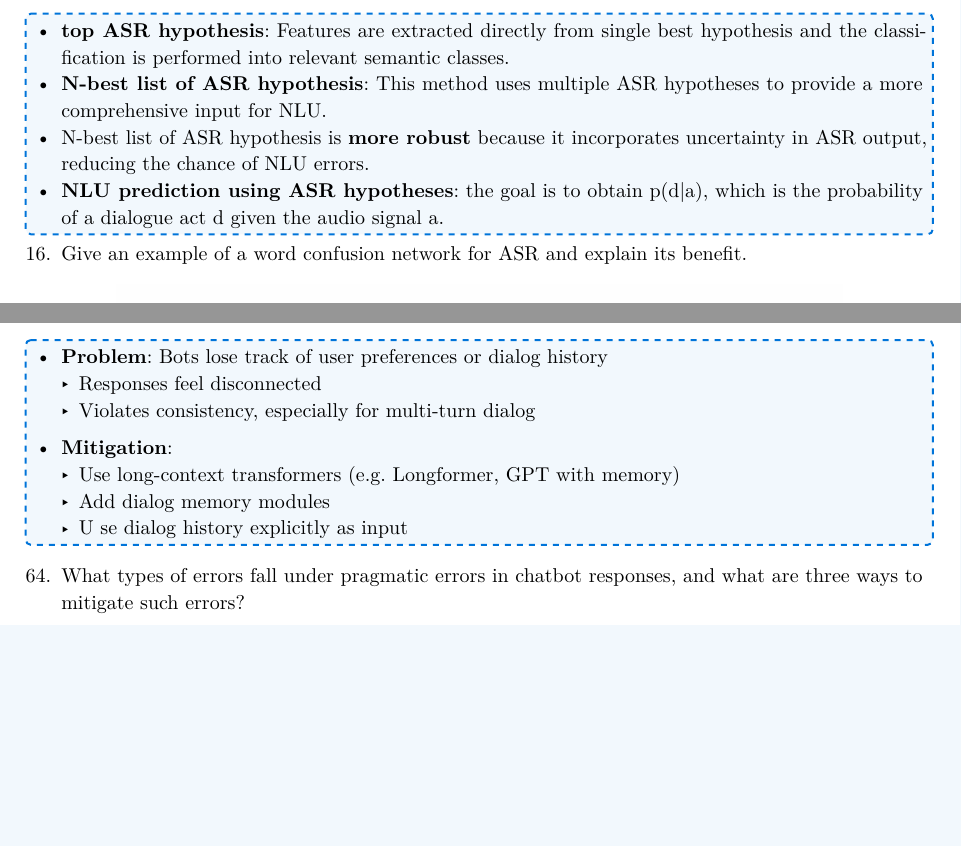
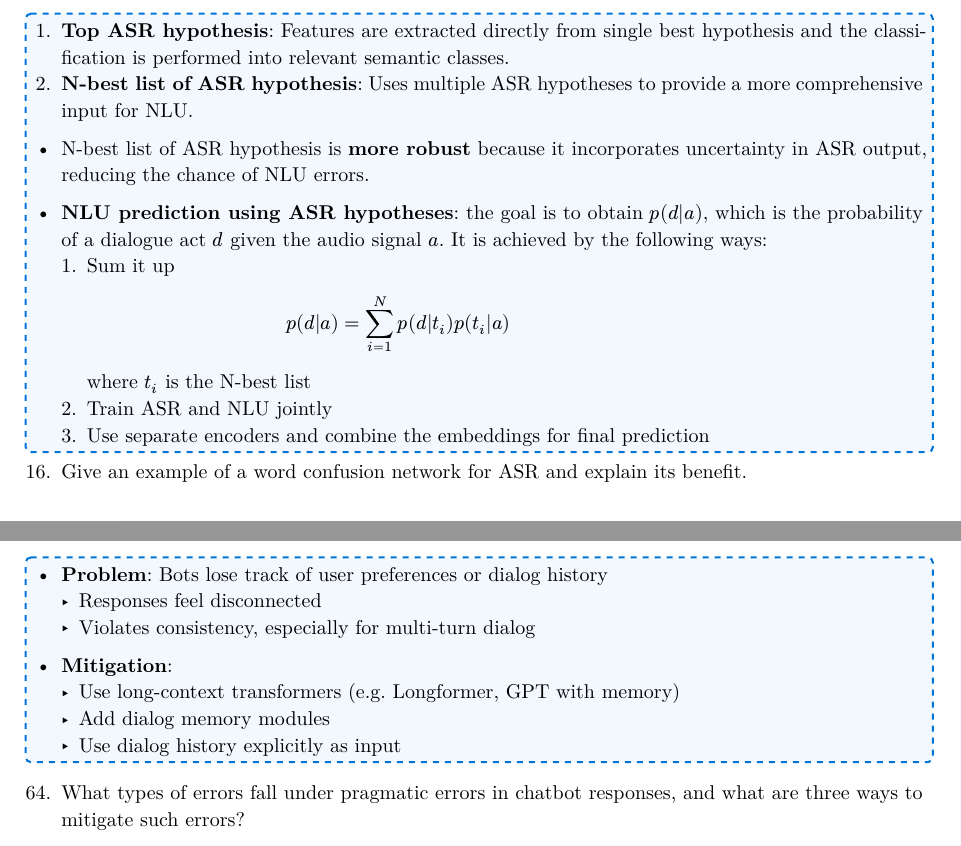
Before and after one commit to The-Doraemonians/Brocc_Li, a Typst document (exam/exam_prep.typ): two parts of pages 4 and 11 of 16, joined at a grey line, cut so that both start at the same text, the shorter picture padded with empty space. The pictures show the PDF file exam/exam_prep.pdf that the author committed with the source.

Commit message:
[15]: update

```diff
--- a/exam/exam_prep.typ
+++ b/exam/exam_prep.typ
@@ -180,10 +180,19 @@
   ]
   15. Name and explain two methods for using ASR hypotheses for the NLU inputs. Explain why one is more robust than the other. Explain the ways for NLU prediction using ASR hypotheses.
   #answer-box[
-    - *Top ASR hypothesis*: Features are extracted directly from single best hypothesis and the classification is performed into relevant semantic classes.
-    - *N-best list of ASR hypothesis*: This method uses multiple ASR hypotheses to provide a more comprehensive input for NLU.
+    + *Top ASR hypothesis*: Features are extracted directly from single best hypothesis and the classification is performed into relevant semantic classes.
+    + *N-best list of ASR hypothesis*: Uses multiple ASR hypotheses to provide a more comprehensive input for NLU.
+
     - N-best list of ASR hypothesis is *more robust* because it incorporates uncertainty in ASR output, reducing the chance of NLU errors.
-    - *NLU prediction using ASR hypotheses*: the goal is to obtain p(d|a), which is the probability of a dialogue act d given the audio signal a.
+
+    - *NLU prediction using ASR hypotheses*: the goal is to obtain $p(d|a)$, which is the probability of a dialogue act $d$ given the audio signal $a$. It is achieved by the following ways:
+      + Sum it up
+        $
+          p(d|a) = sum_(i=1)^N p(d|t_i)p(t_i|a)
+        $
+        where $t_i$ is the N-best list
+      + Train ASR and NLU jointly
+      + Use separate encoders and combine the embeddings for final prediction
   ]
   16. Give an example of a word confusion network for ASR and explain its benefit.
   #figure(
```
Also changed, not shown: exam/exam_prep.pdf.
